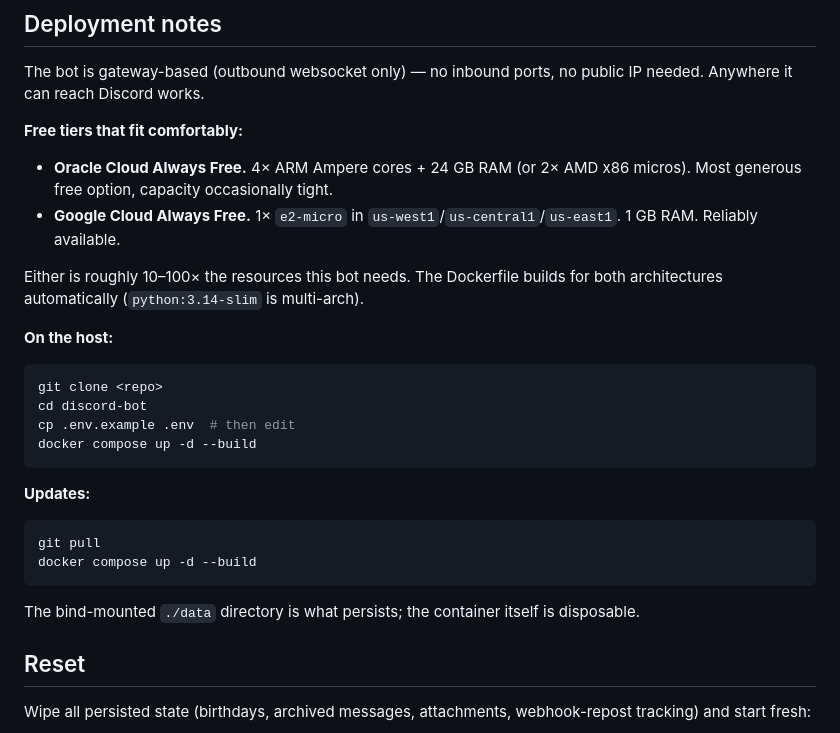
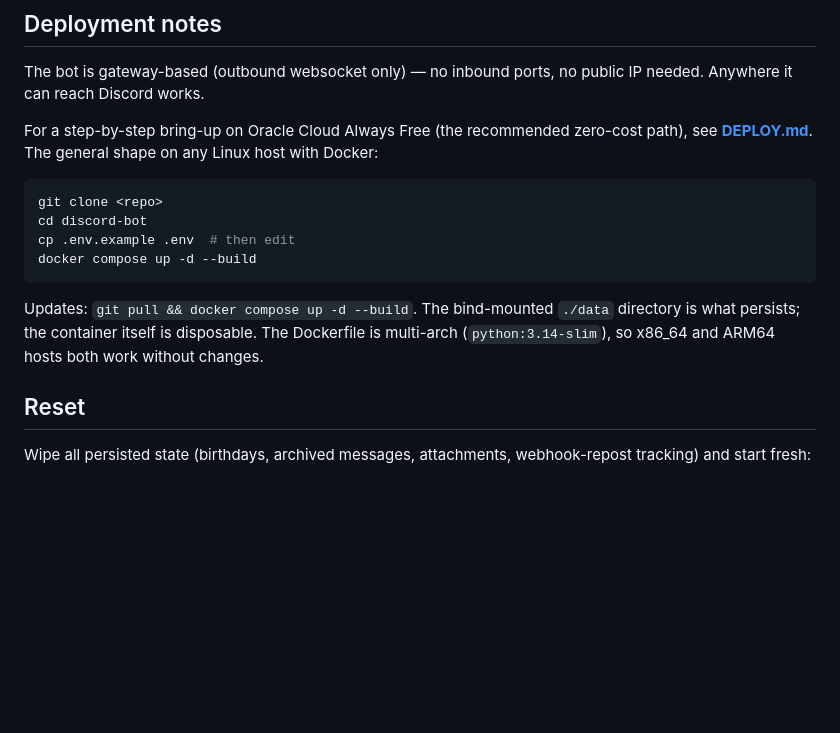
Before and after one commit to illumeow/cat.h, a Markdown page: docs/USAGE.md, the part around the change. Rendered like a GitHub page; blank space fills up the shorter version.

````diff
--- a/docs/USAGE.md
+++ b/docs/USAGE.md
@@ -86,13 +86,8 @@ Users with the **Administrator** server permission bypass these overrides and ca
 
 The bot is gateway-based (outbound websocket only) — no inbound ports, no public IP needed. Anywhere it can reach Discord works.
 
-**Free tiers that fit comfortably:**
-- **Oracle Cloud Always Free.** 4× ARM Ampere cores + 24 GB RAM (or 2× AMD x86 micros). Most generous free option, capacity occasionally tight.
-- **Google Cloud Always Free.** 1× `e2-micro` in `us-west1`/`us-central1`/`us-east1`. 1 GB RAM. Reliably available.
+For a step-by-step bring-up on Oracle Cloud Always Free (the recommended zero-cost path), see **[DEPLOY.md](./DEPLOY.md)**. The general shape on any Linux host with Docker:
 
-Either is roughly 10–100× the resources this bot needs. The Dockerfile builds for both architectures automatically (`python:3.14-slim` is multi-arch).
-
-**On the host:**
 ```sh
 git clone <repo>
 cd discord-bot
@@ -100,13 +95,7 @@ cp .env.example .env  # then edit
 docker compose up -d --build
 ```
 
-**Updates:**
-```sh
-git pull
-docker compose up -d --build
-```
-
-The bind-mounted `./data` directory is what persists; the container itself is disposable.
+Updates: `git pull && docker compose up -d --build`. The bind-mounted `./data` directory is what persists; the container itself is disposable. The Dockerfile is multi-arch (`python:3.14-slim`), so x86_64 and ARM64 hosts both work without changes.
 
 ## Reset
 
````
Also changed, not shown: docs/DEPLOY.md (added, +115 -0 lines).
